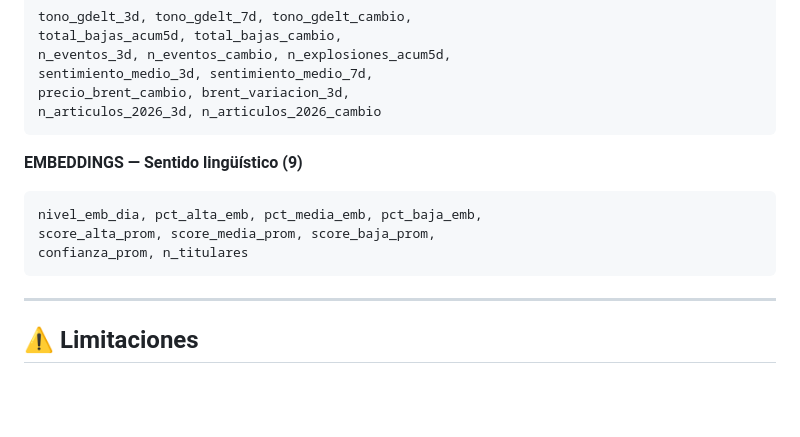
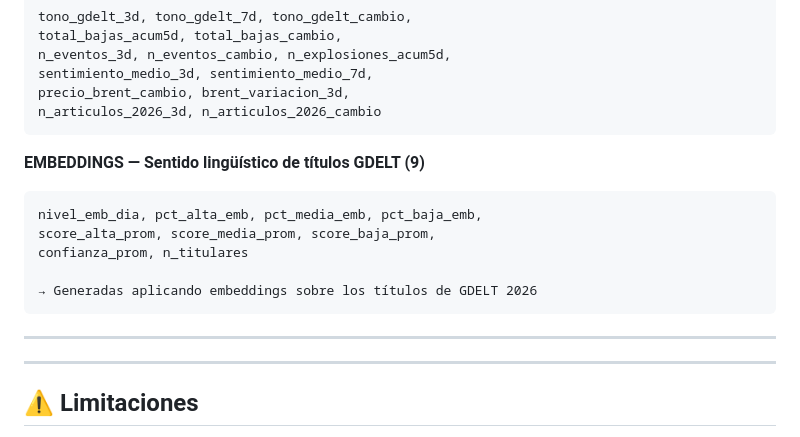
Before and after one commit to DanielaGonzalez-2005/Trabajo-final-Machine, a Markdown page: README.md, the part around one of its changes. Drawn GitHub-style; blank space fills up the shorter version.

```diff
--- a/README.md
+++ b/README.md
@@ -154,11 +271,15 @@ Sistema de inteligencia multifuente que clasifica el nivel de escalada del confl
     precio_brent_cambio, brent_variacion_3d,
     n_articulos_2026_3d, n_articulos_2026_cambio
 
-**EMBEDDINGS — Sentido lingüístico (9)**
+**EMBEDDINGS — Sentido lingüístico de títulos GDELT (9)**
 
     nivel_emb_dia, pct_alta_emb, pct_media_emb, pct_baja_emb,
     score_alta_prom, score_media_prom, score_baja_prom,
     confianza_prom, n_titulares
+
+    → Generadas aplicando embeddings sobre los títulos de GDELT 2026
+
+---
 
 ---
 
```
Also changed, not shown: other parts of README.md (+123 -6 lines).
